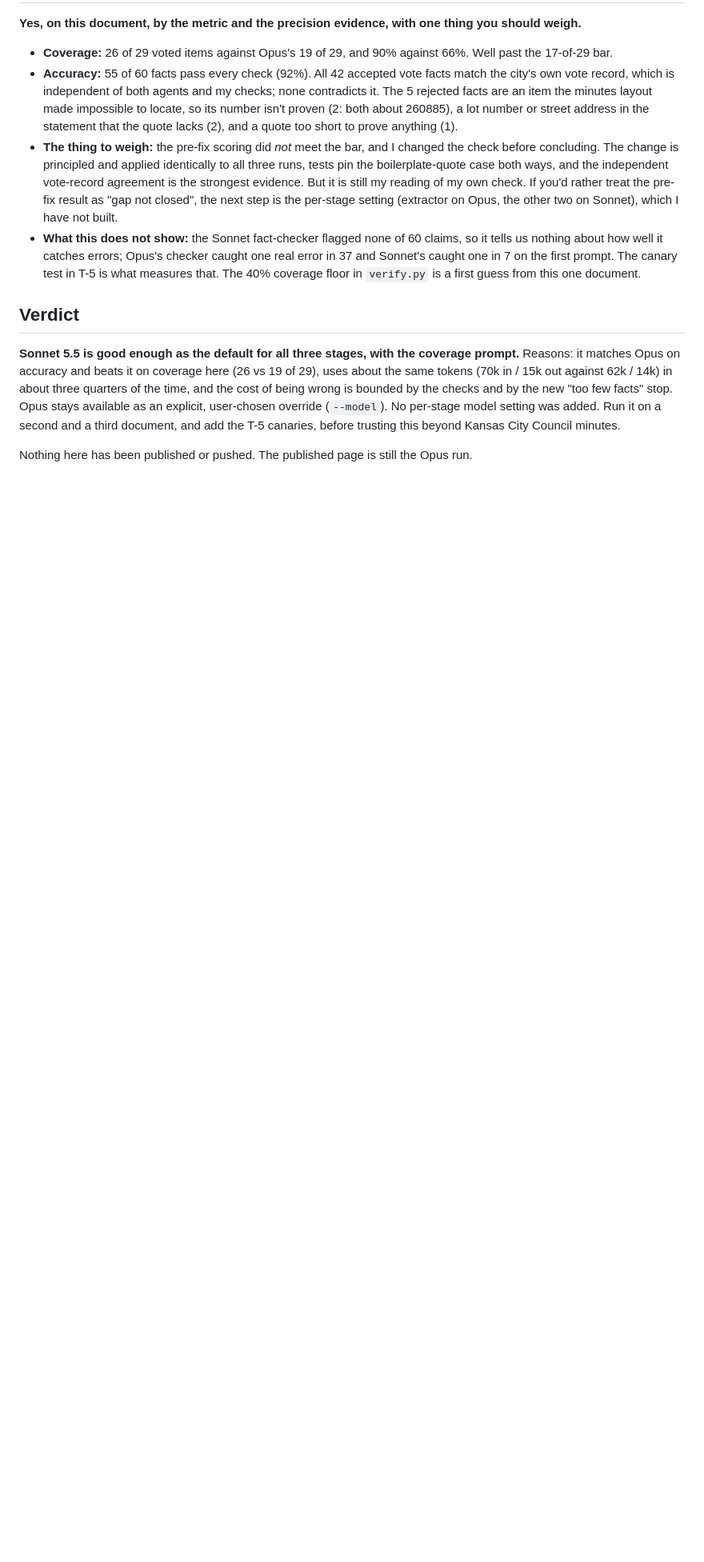
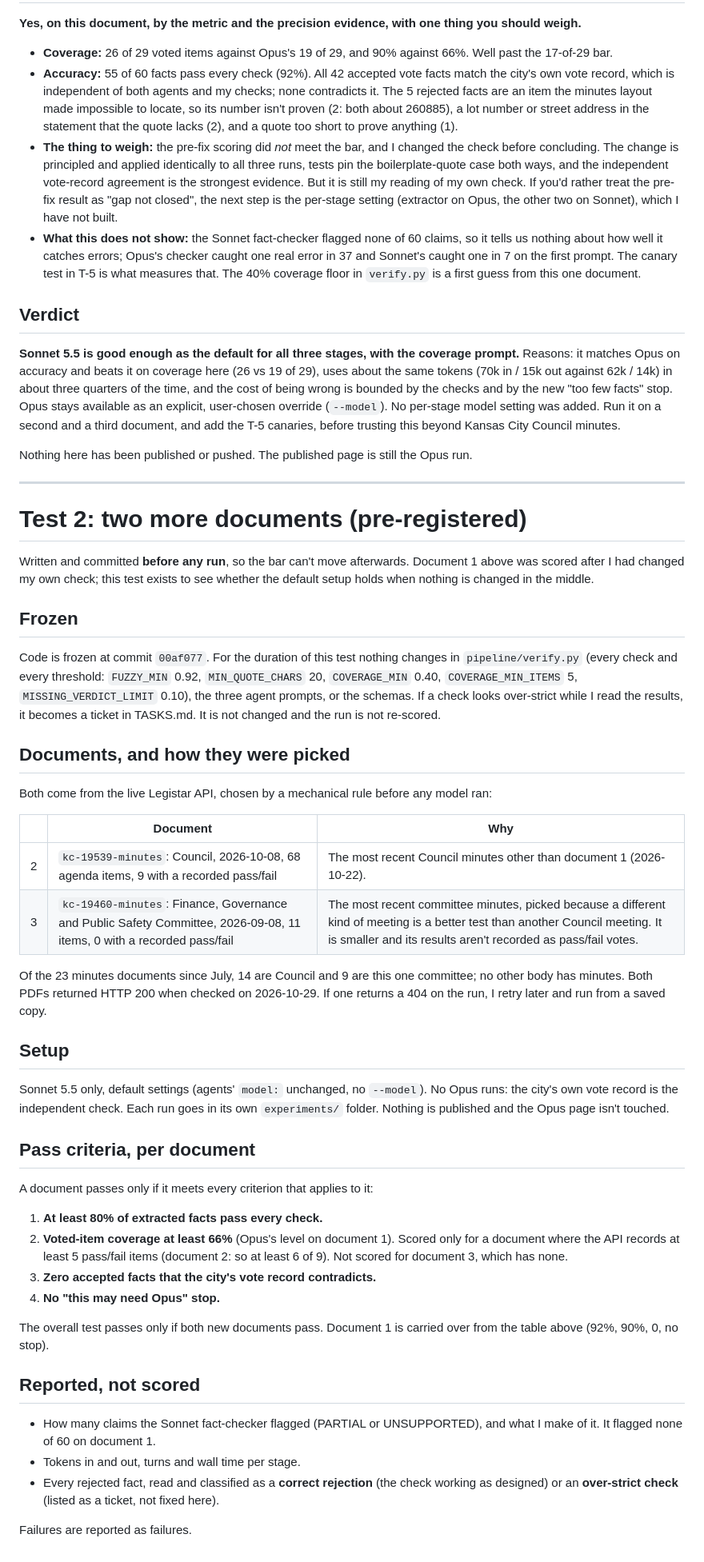
Before and after one commit to krisrchesney/showme-council, a Markdown page: docs/MODEL-COMPARISON.md, the part around the change. Shown at 80% size. GitHub-like rendering; blank space fills up the shorter version.

Commit message:
Pre-register the Sonnet test on two more documents
Criteria, documents and frozen code (00af077) are fixed before any run so the
bar can't move: at least 80% of facts pass, voted-item coverage at least 66%
where scoreable, zero accepted facts contradicted by the city's vote record,
and no may-need-Opus stop. Documents: Council 2026-10-08 (19539) and the
most recent committee minutes, Finance/Governance/Public Safety 2026-09-08
(19460), picked by rule before any model ran.

Co-Authored-By: Claude Sonnet 5.5 <noreply@anthropic.com>

```diff
--- a/docs/MODEL-COMPARISON.md
+++ b/docs/MODEL-COMPARISON.md
@@ -105,3 +105,62 @@ Run it on a second and a third document, and add the T-5 canaries, before trusti
 Kansas City Council minutes.
 
 Nothing here has been published or pushed. The published page is still the Opus run.
+
+---
+
+# Test 2: two more documents (pre-registered)
+
+Written and committed **before any run**, so the bar can't move afterwards. Document 1 above was
+scored after I had changed my own check; this test exists to see whether the default setup holds
+when nothing is changed in the middle.
+
+## Frozen
+
+Code is frozen at commit `00af077`. For the duration of this test nothing changes in
+`pipeline/verify.py` (every check and every threshold: `FUZZY_MIN` 0.92, `MIN_QUOTE_CHARS` 20,
+`COVERAGE_MIN` 0.40, `COVERAGE_MIN_ITEMS` 5, `MISSING_VERDICT_LIMIT` 0.10), the three agent
+prompts, or the schemas. If a check looks over-strict while I read the results, it becomes a ticket
+in TASKS.md. It is not changed and the run is not re-scored.
+
+## Documents, and how they were picked
+
+Both come from the live Legistar API, chosen by a mechanical rule before any model ran:
+
+| | Document | Why |
+|---|---|---|
+| 2 | `kc-19539-minutes`: Council, 2026-10-08, 68 agenda items, 9 with a recorded pass/fail | The most recent Council minutes other than document 1 (2026-10-22). |
+| 3 | `kc-19460-minutes`: Finance, Governance and Public Safety Committee, 2026-09-08, 11 items, 0 with a recorded pass/fail | The most recent committee minutes, picked because a different kind of meeting is a better test than another Council meeting. It is smaller and its results aren't recorded as pass/fail votes. |
+
+Of the 23 minutes documents since July, 14 are Council and 9 are this one committee; no other body
+has minutes. Both PDFs returned HTTP 200 when checked on 2026-10-29. If one returns a 404 on the
+run, I retry later and run from a saved copy.
+
+## Setup
+
+Sonnet 5.5 only, default settings (agents' `model:` unchanged, no `--model`). No Opus runs: the
+city's own vote record is the independent check. Each run goes in its own `experiments/` folder.
+Nothing is published and the Opus page isn't touched.
+
+## Pass criteria, per document
+
+A document passes only if it meets every criterion that applies to it:
+
+1. **At least 80% of extracted facts pass every check.**
+2. **Voted-item coverage at least 66%** (Opus's level on document 1). Scored only for a document
+   where the API records at least 5 pass/fail items (document 2: so at least 6 of 9). Not scored
+   for document 3, which has none.
+3. **Zero accepted facts that the city's vote record contradicts.**
+4. **No "this may need Opus" stop.**
+
+The overall test passes only if both new documents pass. Document 1 is carried over from the
+table above (92%, 90%, 0, no stop).
+
+## Reported, not scored
+
+- How many claims the Sonnet fact-checker flagged (PARTIAL or UNSUPPORTED), and what I make of it.
+  It flagged none of 60 on document 1.
+- Tokens in and out, turns and wall time per stage.
+- Every rejected fact, read and classified as a **correct rejection** (the check working as
+  designed) or an **over-strict check** (listed as a ticket, not fixed here).
+
+Failures are reported as failures.
```
